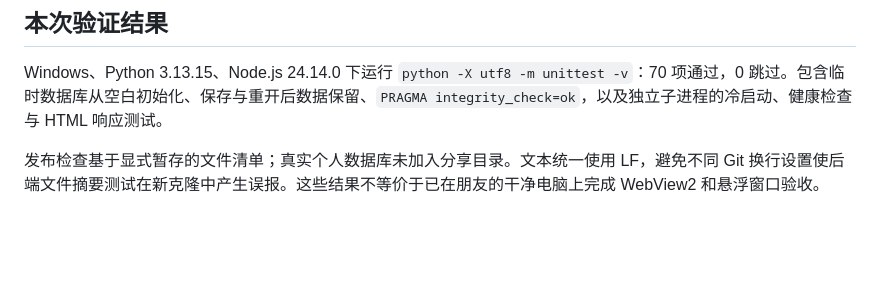
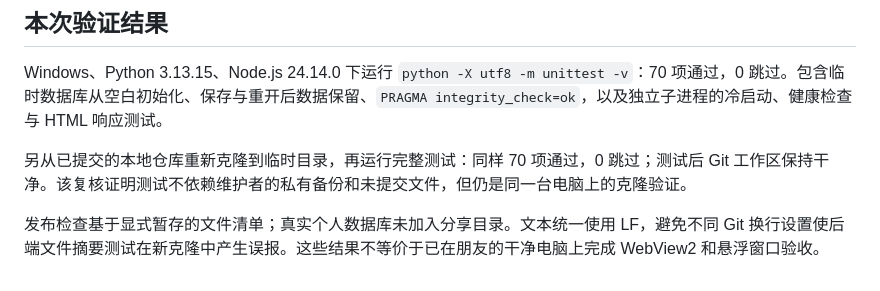
Before and after one commit to xiru0834-eng/xiaozhao-gaogaoshou, a Markdown page: docs/共享与更新说明.md, the part around the change. Drawn GitHub-style; blank space fills up the shorter version.

Commit message:
Document clean-clone verification

```diff
--- a/docs/共享与更新说明.md
+++ b/docs/共享与更新说明.md
@@ -44,4 +44,6 @@
 
 Windows、Python 3.13.15、Node.js 24.14.0 下运行 `python -X utf8 -m unittest -v`：70 项通过，0 跳过。包含临时数据库从空白初始化、保存与重开后数据保留、`PRAGMA integrity_check=ok`，以及独立子进程的冷启动、健康检查与 HTML 响应测试。
 
+另从已提交的本地仓库重新克隆到临时目录，再运行完整测试：同样 70 项通过，0 跳过；测试后 Git 工作区保持干净。该复核证明测试不依赖维护者的私有备份和未提交文件，但仍是同一台电脑上的克隆验证。
+
 发布检查基于显式暂存的文件清单；真实个人数据库未加入分享目录。文本统一使用 LF，避免不同 Git 换行设置使后端文件摘要测试在新克隆中产生误报。这些结果不等价于已在朋友的干净电脑上完成 WebView2 和悬浮窗口验收。
```
